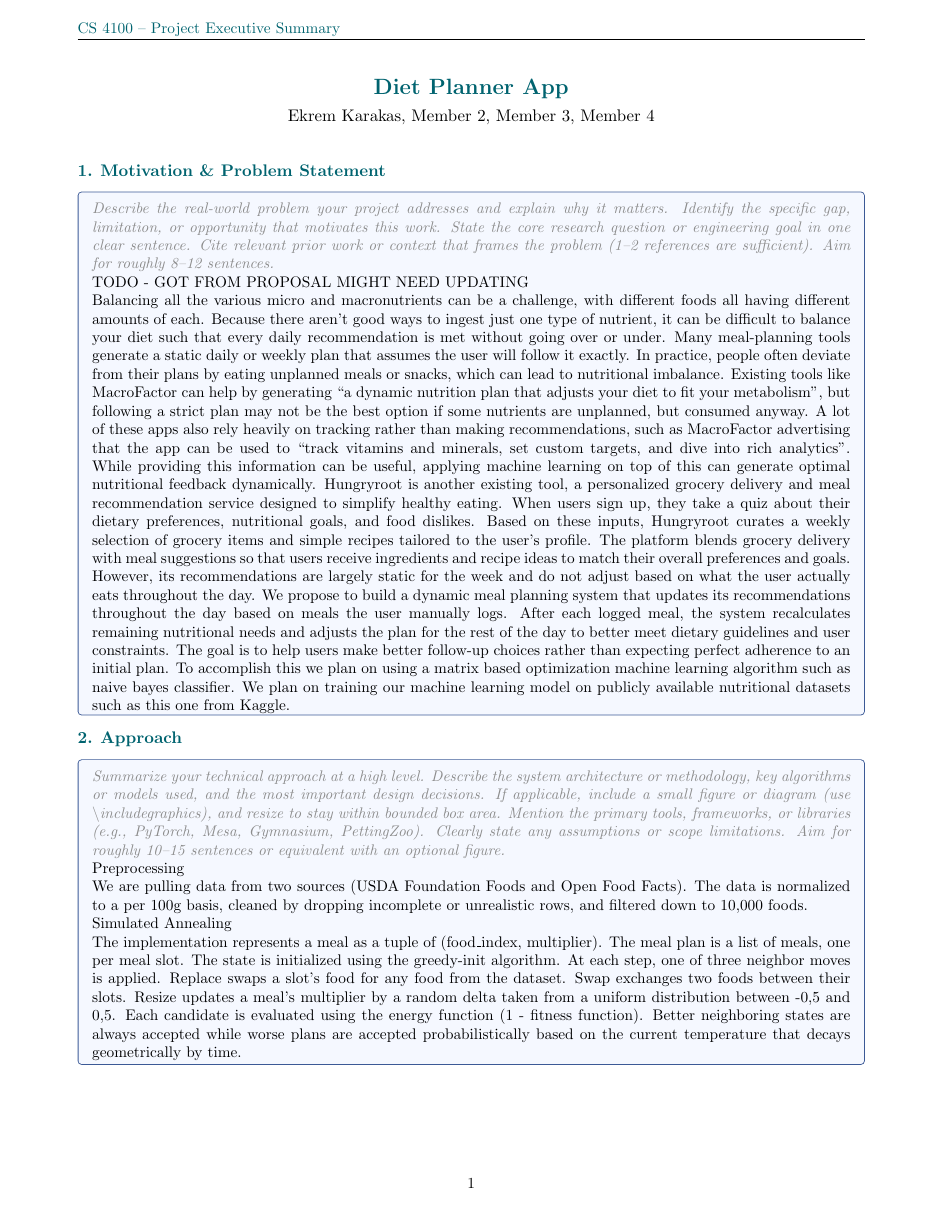
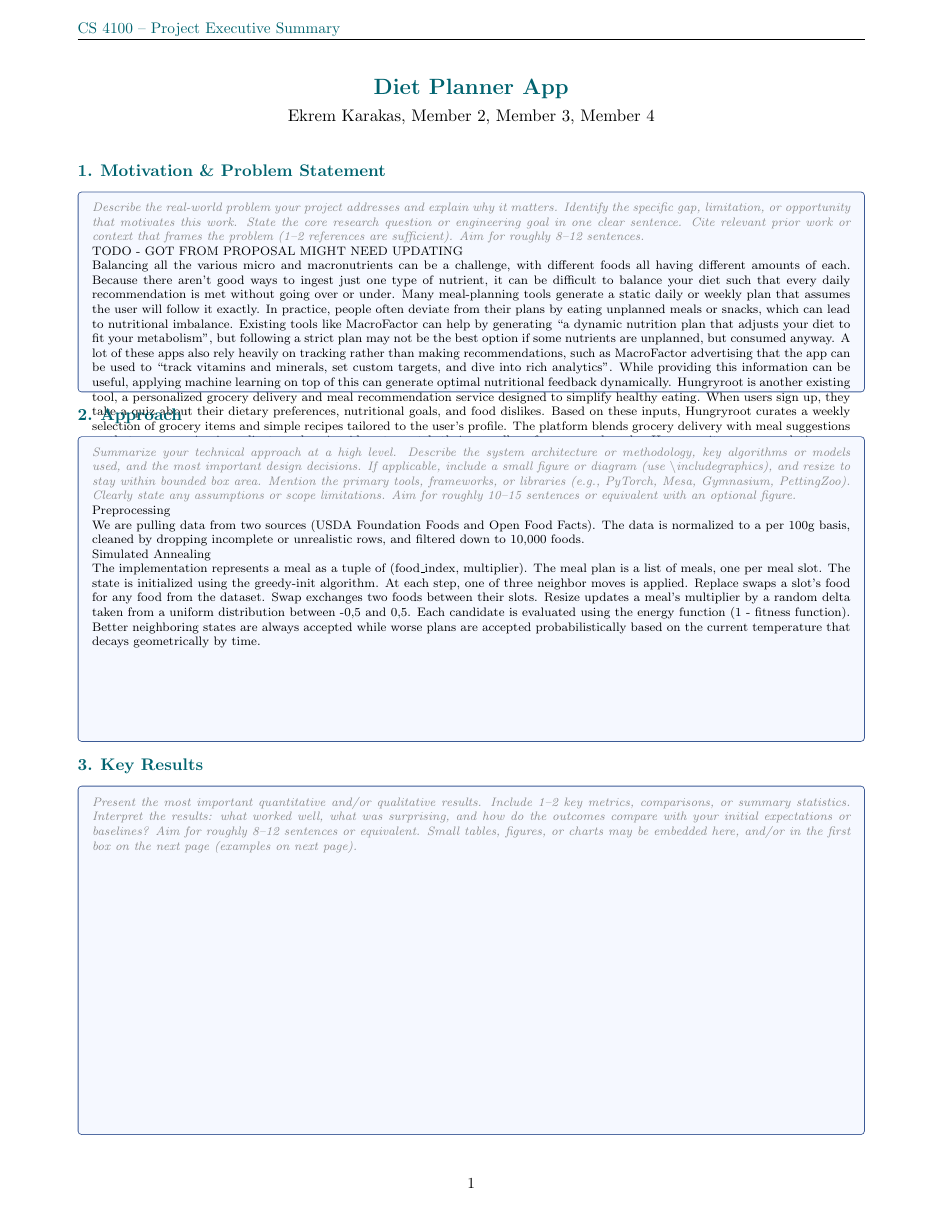
Before and after one commit to 4oore/CS4100-Group-Project, a LaTeX document (report/main.tex): page 1 of 3 before the commit and page 1 of 2 after it. Compiled offline with pdfLaTeX.

Commit message:
fix fontsize

```diff
--- a/report/main.tex
+++ b/report/main.tex
@@ -26,7 +26,7 @@
     boxrule=0.6pt,
     arc=2pt,
     left=6pt, right=6pt, top=4pt, bottom=4pt,
-    fontupper=\small,
+    fontupper=\scriptsize,
   }
 }
 
@@ -62,7 +62,7 @@
 
 % ===== 1. MOTIVATION & PROBLEM STATEMENT =====
 \section{Motivation \& Problem Statement}
-\begin{tcolorbox}[sectionbox, height=12cm, valign=top]
+\begin{tcolorbox}[sectionbox, height=4.6cm, valign=top]
   % --> REMOVE THE \placeholder ENV BELOW, AND ADD YOUR OWN TEXT  <-- %
   \placeholder{%
     Describe the real-world problem your project addresses and explain
```
Also changed, not shown: report/out/main.pdf.
